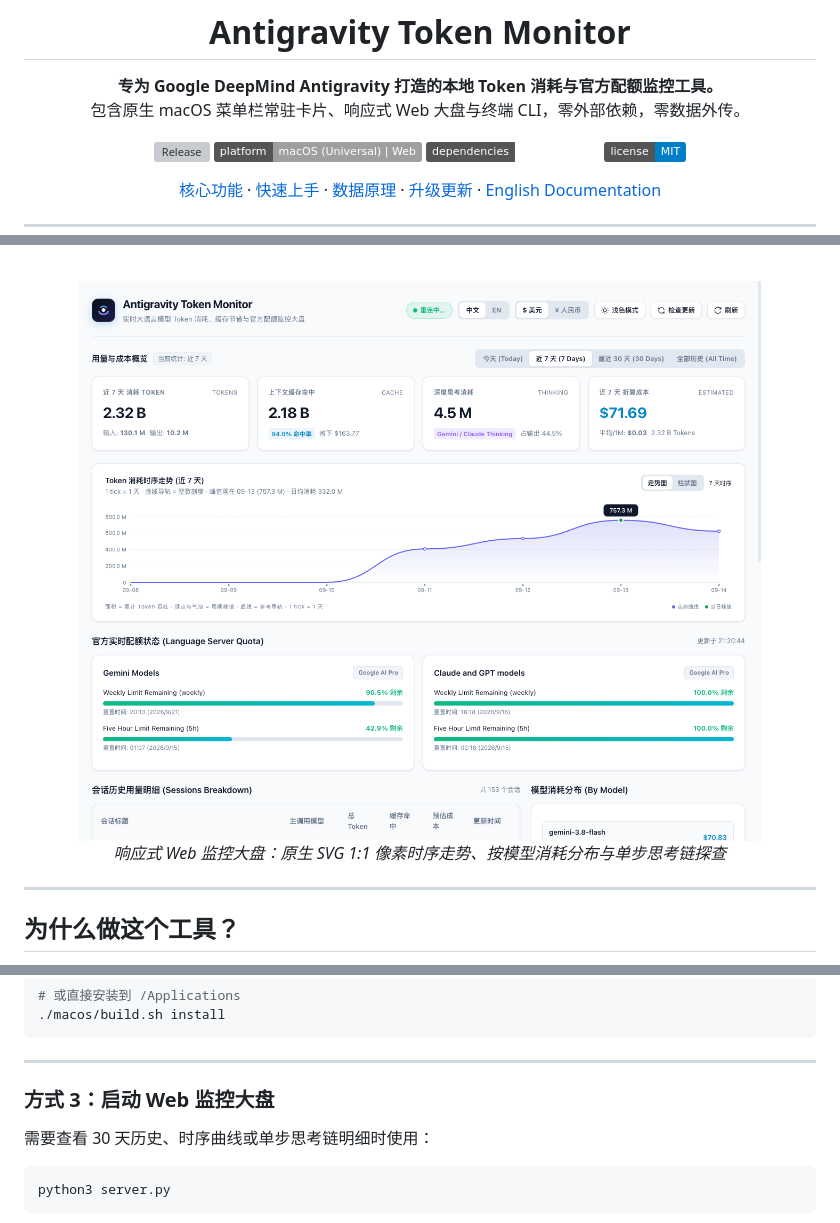
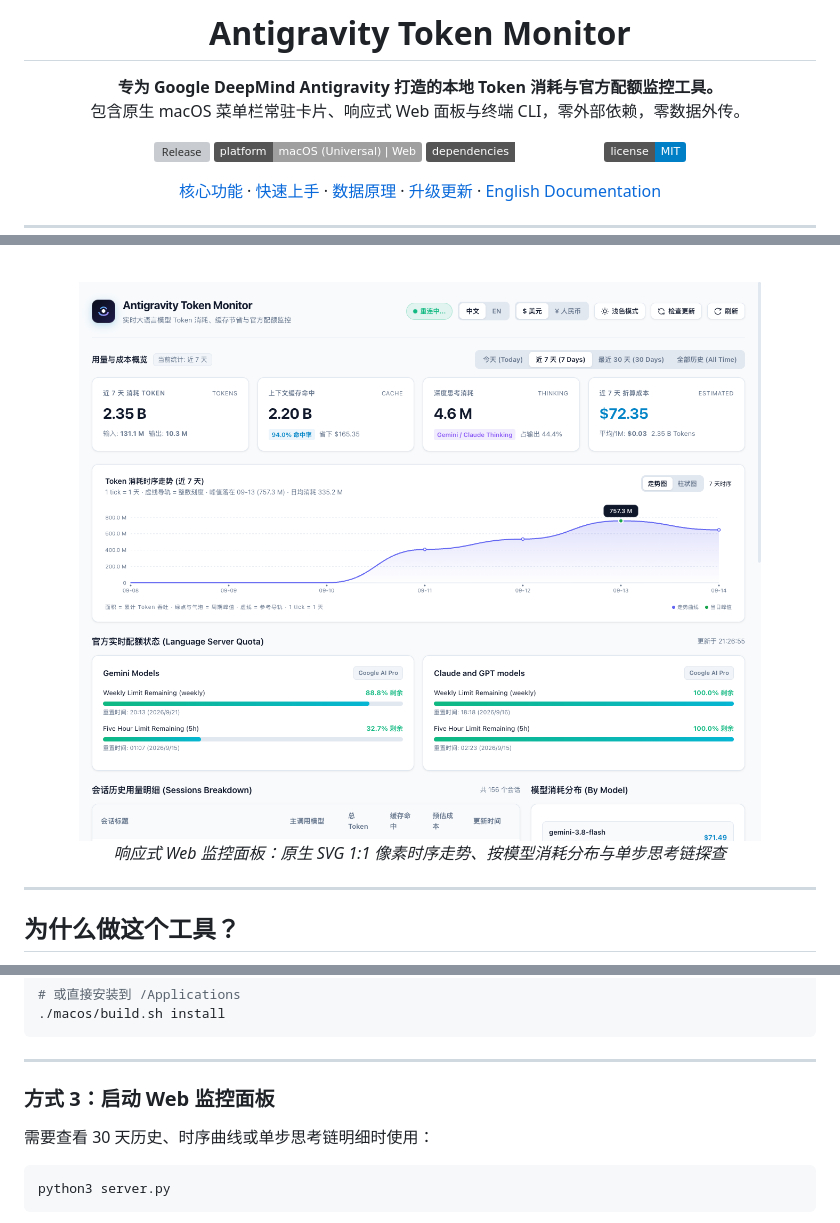
Before and after one commit to QingYunA/antigravity-token-monitor, a Markdown page: README.md, 3 parts joined by grey strips. Drawn GitHub-style; pictures changed too: assets/web_dashboard.png; badges without logos; grey boxes are pictures that could not be loaded.

```diff
--- a/README.md
+++ b/README.md
@@ -5,7 +5,7 @@
 # Antigravity Token Monitor
 
 <p><strong>专为 Google DeepMind Antigravity 打造的本地 Token 消耗与官方配额监控工具。</strong><br>
-包含原生 macOS 菜单栏常驻卡片、响应式 Web 大盘与终端 CLI，零外部依赖，零数据外传。</p>
+包含原生 macOS 菜单栏常驻卡片、响应式 Web 面板与终端 CLI，零外部依赖，零数据外传。</p>
 
 <p>
   <a href="https://github.com/QingYunA/antigravity-token-monitor/releases"><img src="https://img.shields.io/github/v/release/QingYunA/antigravity-token-monitor?style=flat&color=38bdf8" alt="Release"></a>
@@ -32,7 +32,7 @@
   <p><em>macOS 菜单栏常驻卡片：随时查看近 7 天与当天用量、缓存命中节省及 5h/周限额倒计时</em></p>
   <br>
   <img src="./assets/web_dashboard.png" width="860" alt="Antigravity Monitor Web Dashboard">
-  <p><em>响应式 Web 监控大盘：原生 SVG 1:1 像素时序走势、按模型消耗分布与单步思考链探查</em></p>
+  <p><em>响应式 Web 监控面板：原生 SVG 1:1 像素时序走势、按模型消耗分布与单步思考链探查</em></p>
 </div>
 
 ---
@@ -92,7 +92,7 @@ cd antigravity-token-monitor
 
 ---
 
-### 方式 3：启动 Web 监控大盘
+### 方式 3：启动 Web 监控面板
 
 需要查看 30 天历史、时序曲线或单步思考链明细时使用：
 
```
Also changed, not shown: other parts of README.md (+1 -1 lines), AGENTS.md (+3 -3 lines), 3 other files.
